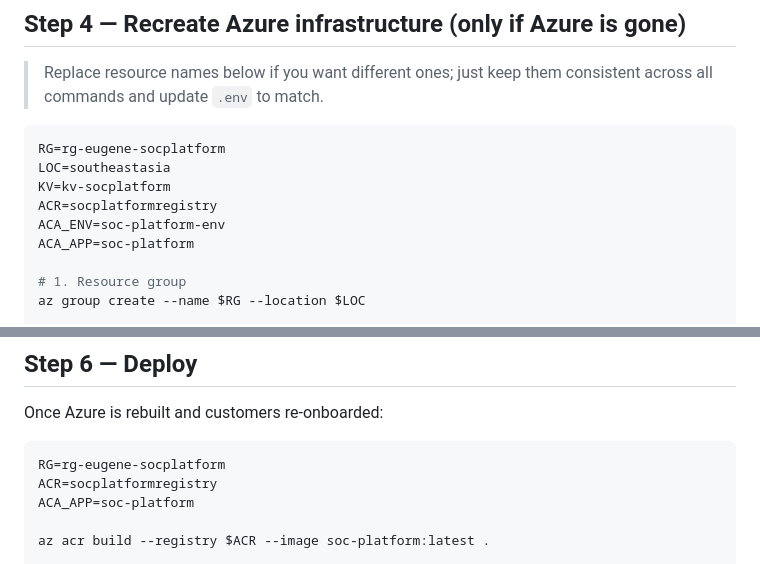
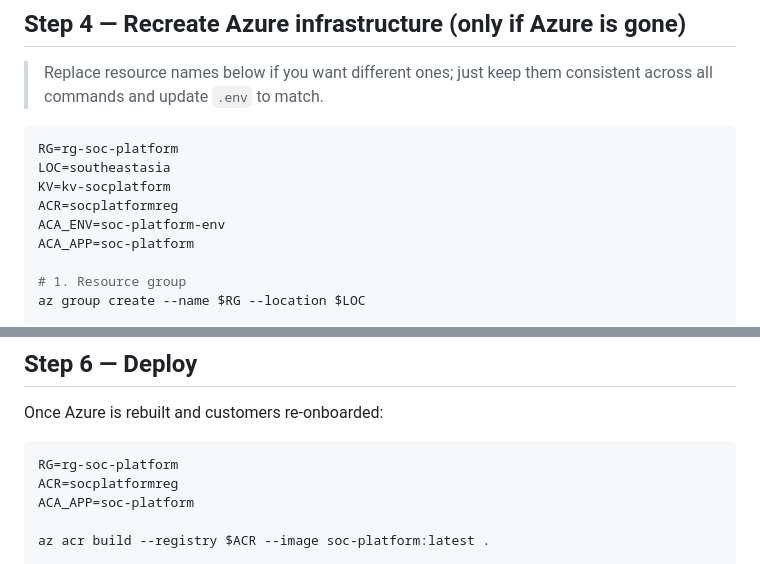
Before and after one commit to eugenechia/soc-platform, a Markdown page: ~Documents/DISASTER_RECOVERY.md, 2 parts joined by grey strips. Rendered like a GitHub page.

Commit message:
Fix stale resource names in DR doc
RG was rg-eugene-socplatform but the actual deployed RG is rg-soc-platform.
ACR was socplatformregistry but the actual deployed ACR is socplatformreg.
KV (kv-socplatform) and ACA env (soc-platform-env) are correct as-is.

````diff
--- a/~Documents/DISASTER_RECOVERY.md
+++ b/~Documents/DISASTER_RECOVERY.md
@@ -121,10 +121,10 @@ If Entra ID redirect fails with a callback URL mismatch, register `http://localh
 > Replace resource names below if you want different ones; just keep them consistent across all commands and update `.env` to match.
 
 ```bash
-RG=rg-eugene-socplatform
+RG=rg-soc-platform
 LOC=southeastasia
 KV=kv-socplatform
-ACR=socplatformregistry
+ACR=socplatformreg
 ACA_ENV=soc-platform-env
 ACA_APP=soc-platform
 
@@ -209,8 +209,8 @@ Then in the SOC-Platform admin UI: **Customers → Add (or Edit existing)** →
 Once Azure is rebuilt and customers re-onboarded:
 
 ```bash
-RG=rg-eugene-socplatform
-ACR=socplatformregistry
+RG=rg-soc-platform
+ACR=socplatformreg
 ACA_APP=soc-platform
 
 az acr build --registry $ACR --image soc-platform:latest .
````
